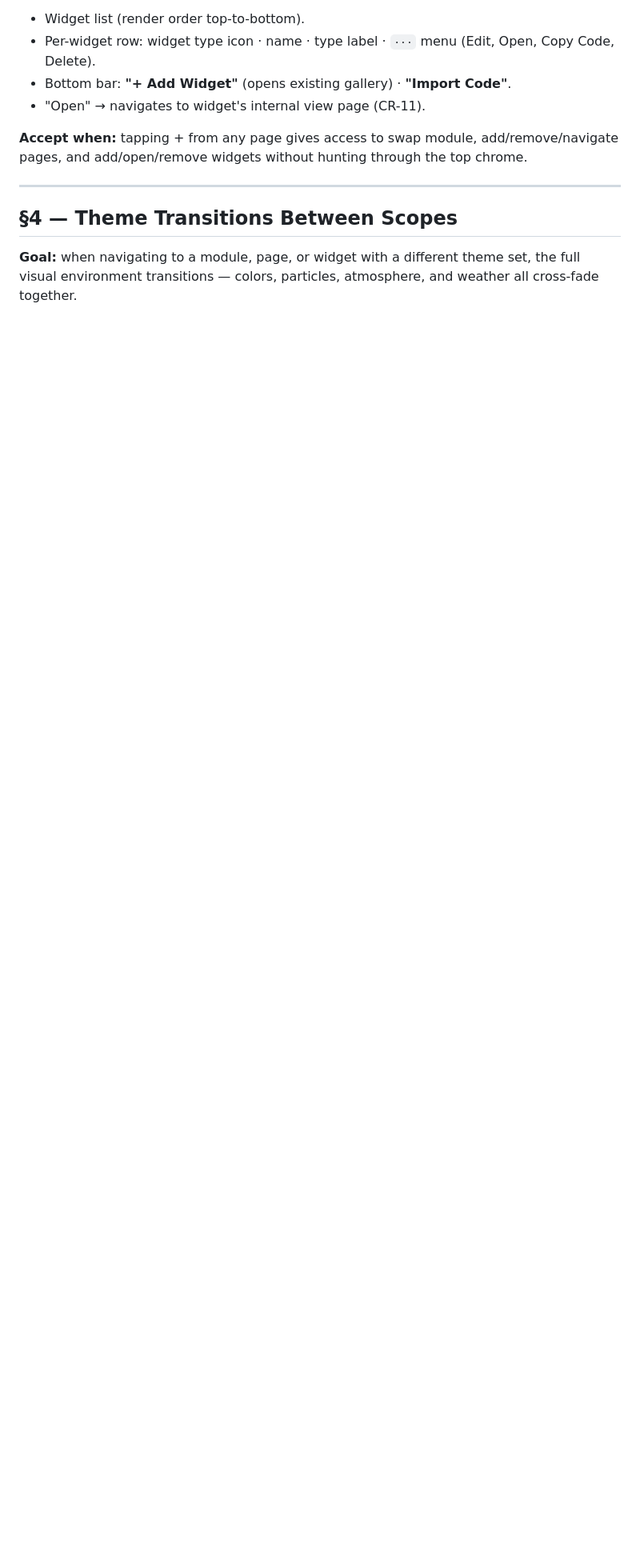
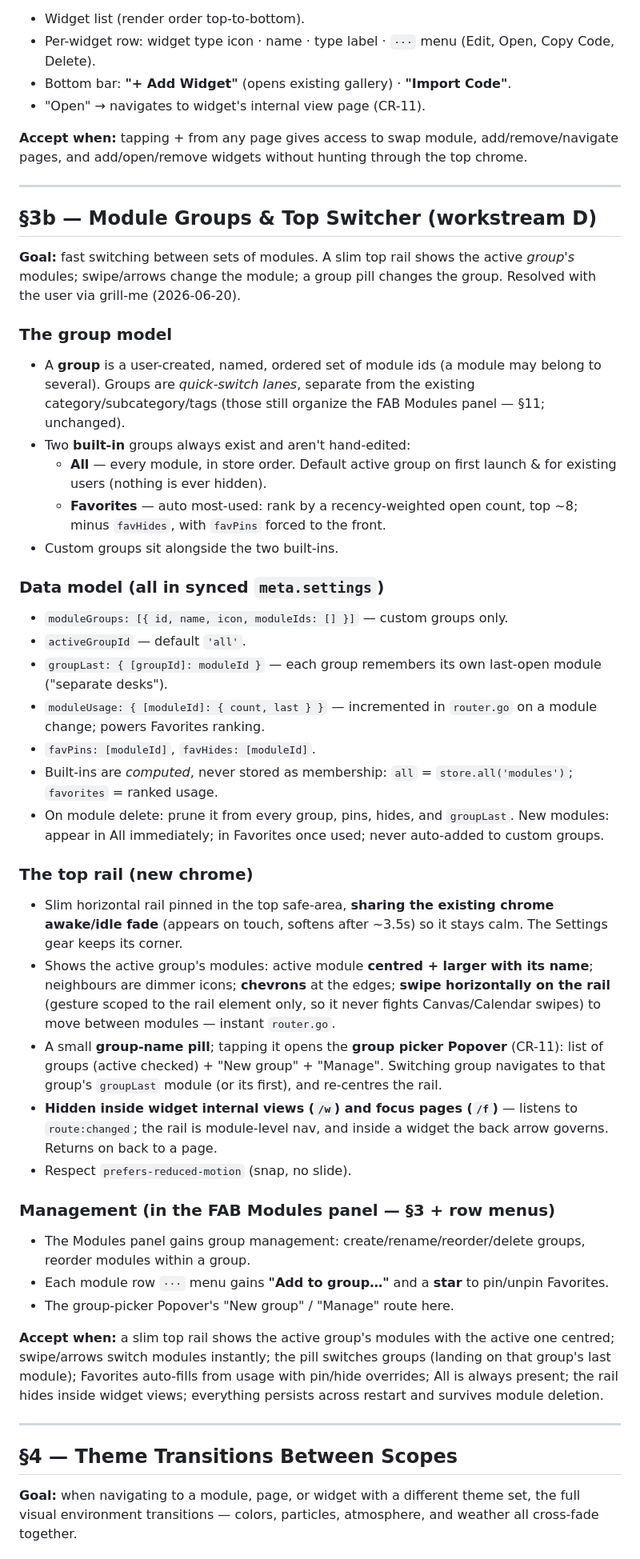
Before and after one commit to Simonatofficial/The-Blossom, a Markdown page: docs/13-v2-framework.md, the part around the change. Shown at 80% size. Rendered like a GitHub page; blank space fills up the shorter version.

Commit message:
docs(nav): spec Module Groups & Top Switcher (workstream D, §3b) from grill-me
Resolved with the user: hand-picked groups (separate from categories),
built-in All (default) + auto most-used Favorites with pin/hide, a slim
top rail sharing the chrome fade (swipe/arrows = modules, pill popover =
groups, each group remembers its last module), management in the FAB
Modules panel, rail hidden inside widget views. Data in synced
meta.settings.

Co-Authored-By: Claude Opus 4.8 <noreply@anthropic.com>

```diff
--- a/docs/13-v2-framework.md
+++ b/docs/13-v2-framework.md
@@ -131,6 +131,42 @@ Opens as a Panel. Scope: widgets on the active page. Shows:
 - "Open" → navigates to widget's internal view page (CR-11).
 
 **Accept when:** tapping + from any page gives access to swap module, add/remove/navigate pages, and add/open/remove widgets without hunting through the top chrome.
+
+---
+
+## §3b — Module Groups & Top Switcher (workstream D)
+
+**Goal:** fast switching between sets of modules. A slim top rail shows the active *group's* modules; swipe/arrows change the module; a group pill changes the group. Resolved with the user via grill-me (2026-06-20).
+
+### The group model
+- A **group** is a user-created, named, ordered set of module ids (a module may belong to several). Groups are *quick-switch lanes*, separate from the existing category/subcategory/tags (those still organize the FAB Modules panel — §11; unchanged).
+- Two **built-in** groups always exist and aren't hand-edited:
+  - **All** — every module, in store order. Default active group on first launch & for existing users (nothing is ever hidden).
+  - **Favorites** — auto most-used: rank by a recency-weighted open count, top ~8; minus `favHides`, with `favPins` forced to the front.
+- Custom groups sit alongside the two built-ins.
+
+### Data model (all in synced `meta.settings`)
+- `moduleGroups: [{ id, name, icon, moduleIds: [] }]` — custom groups only.
+- `activeGroupId` — default `'all'`.
+- `groupLast: { [groupId]: moduleId }` — each group remembers its own last-open module ("separate desks").
+- `moduleUsage: { [moduleId]: { count, last } }` — incremented in `router.go` on a module change; powers Favorites ranking.
+- `favPins: [moduleId]`, `favHides: [moduleId]`.
+- Built-ins are *computed*, never stored as membership: `all` = `store.all('modules')`; `favorites` = ranked usage.
+- On module delete: prune it from every group, pins, hides, and `groupLast`. New modules: appear in All immediately; in Favorites once used; never auto-added to custom groups.
+
+### The top rail (new chrome)
+- Slim horizontal rail pinned in the top safe-area, **sharing the existing chrome awake/idle fade** (appears on touch, softens after ~3.5s) so it stays calm. The Settings gear keeps its corner.
+- Shows the active group's modules: active module **centred + larger with its name**; neighbours are dimmer icons; **chevrons** at the edges; **swipe horizontally on the rail** (gesture scoped to the rail element only, so it never fights Canvas/Calendar swipes) to move between modules — instant `router.go`.
+- A small **group-name pill**; tapping it opens the **group picker Popover** (CR-11): list of groups (active checked) + "New group" + "Manage". Switching group navigates to that group's `groupLast` module (or its first), and re-centres the rail.
+- **Hidden inside widget internal views (`/w`) and focus pages (`/f`)** — listens to `route:changed`; the rail is module-level nav, and inside a widget the back arrow governs. Returns on back to a page.
+- Respect `prefers-reduced-motion` (snap, no slide).
+
+### Management (in the FAB Modules panel — §3 + row menus)
+- The Modules panel gains group management: create/rename/reorder/delete groups, reorder modules within a group.
+- Each module row `···` menu gains **"Add to group…"** and a **star** to pin/unpin Favorites.
+- The group-picker Popover's "New group" / "Manage" route here.
+
+**Accept when:** a slim top rail shows the active group's modules with the active one centred; swipe/arrows switch modules instantly; the pill switches groups (landing on that group's last module); Favorites auto-fills from usage with pin/hide overrides; All is always present; the rail hides inside widget views; everything persists across restart and survives module deletion.
 
 ---
 
```
Also changed, not shown: docs/STATUS.md (+2 -2 lines).
